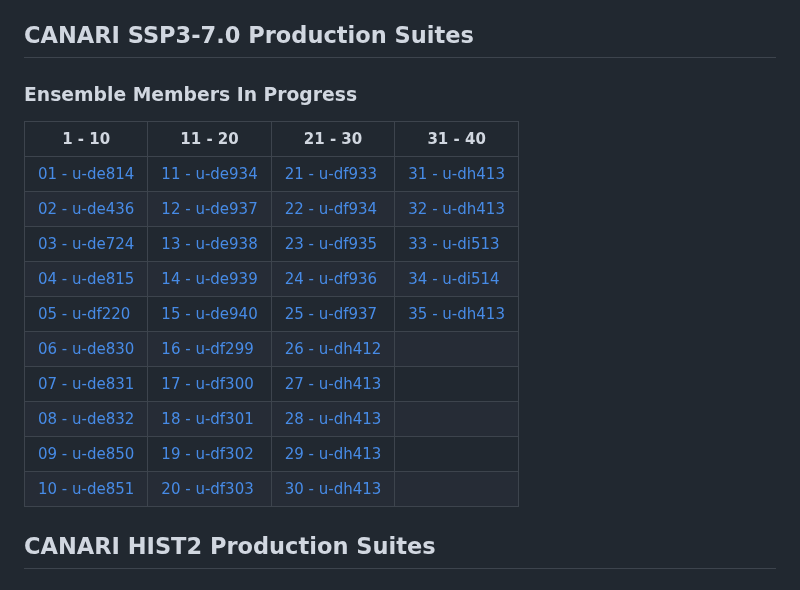
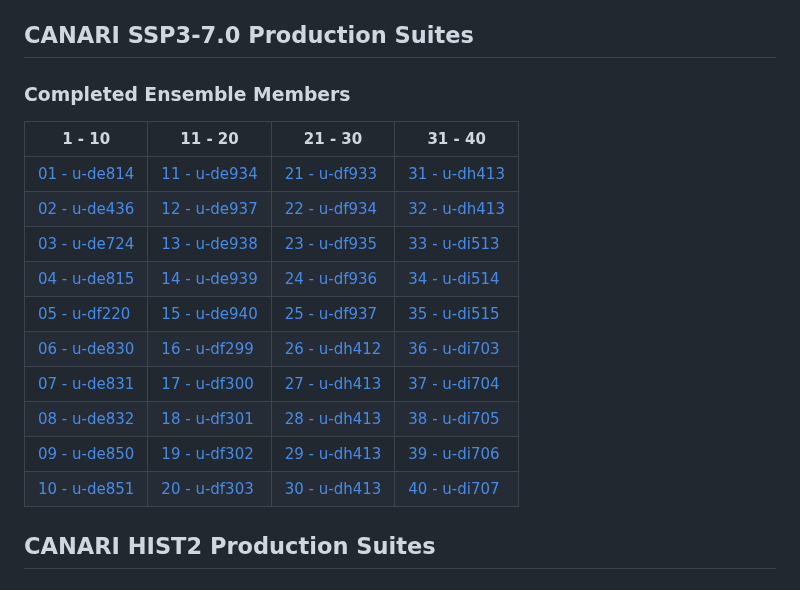
Before and after one commit to NCAS-CMS/canari, a Markdown page: docs/index.md, the part around the change. Rendered like a GitHub page.

Commit message:
Add remaining ssp3 members

```diff
--- a/docs/index.md
+++ b/docs/index.md
@@ -31,7 +31,7 @@ Commonly used ancillary files, such as for the land fraction and orography, are
 
 ## CANARI SSP3-7.0 Production Suites
 
-### Ensemble Members In Progress
+### Completed Ensemble Members
 
 | 1 - 10 | 11 - 20 | 21 - 30 | 31 - 40 |
 | --- | --- | --- | --- |
@@ -39,12 +39,12 @@ Commonly used ancillary files, such as for the land fraction and orography, are
 | [02 - u-de436](ssp370/2-de436) | [12 - u-de937](ssp370/12-de937) | [22 - u-df934](ssp370/22-df934) | [32 - u-dh413](ssp370/32-di512) |
 | [03 - u-de724](ssp370/3-de724) | [13 - u-de938](ssp370/13-de938) | [23 - u-df935](ssp370/23-df935) | [33 - u-di513](ssp370/33-di513)  |
 | [04 - u-de815](ssp370/4-de815) | [14 - u-de939](ssp370/14-de939) | [24 - u-df936](ssp370/24-df936) | [34 - u-di514](ssp370/34-di514) |
-| [05 - u-df220](ssp370/5-df220) | [15 - u-de940](ssp370/15-de940) | [25 - u-df937](ssp370/25-df937) | [35 - u-dh413](ssp370/35-di515) |
-| [06 - u-de830](ssp370/6-de830) | [16 - u-df299](ssp370/16-df299) | [26 - u-dh412](ssp370/26-dh412) |  |
-| [07 - u-de831](ssp370/7-de831) | [17 - u-df300](ssp370/17-df300) | [27 - u-dh413](ssp370/27-dh413) |  |
-| [08 - u-de832](ssp370/8-de832) | [18 - u-df301](ssp370/18-df301) | [28 - u-dh413](ssp370/28-dh415) |  |
-| [09 - u-de850](ssp370/9-de850) | [19 - u-df302](ssp370/19-df302) | [29 - u-dh413](ssp370/29-dh416) |  |
-| [10 - u-de851](ssp370/10-de851) | [20 - u-df303](ssp370/20-df303) | [30 - u-dh413](ssp370/30-dh417) |  |
+| [05 - u-df220](ssp370/5-df220) | [15 - u-de940](ssp370/15-de940) | [25 - u-df937](ssp370/25-df937) | [35 - u-di515](ssp370/35-di515) |
+| [06 - u-de830](ssp370/6-de830) | [16 - u-df299](ssp370/16-df299) | [26 - u-dh412](ssp370/26-dh412) | [36 - u-di703](ssp370/36-di703) |
+| [07 - u-de831](ssp370/7-de831) | [17 - u-df300](ssp370/17-df300) | [27 - u-dh413](ssp370/27-dh413) | [37 - u-di704](ssp370/37-di704) |
+| [08 - u-de832](ssp370/8-de832) | [18 - u-df301](ssp370/18-df301) | [28 - u-dh413](ssp370/28-dh415) | [38 - u-di705](ssp370/38-di705) |
+| [09 - u-de850](ssp370/9-de850) | [19 - u-df302](ssp370/19-df302) | [29 - u-dh413](ssp370/29-dh416) | [39 - u-di706](ssp370/39-di706) |
+| [10 - u-de851](ssp370/10-de851) | [20 - u-df303](ssp370/20-df303) | [30 - u-dh413](ssp370/30-dh417) | [40 - u-di707](ssp370/40-di707) |
 
 ## CANARI HIST2 Production Suites
 
```
